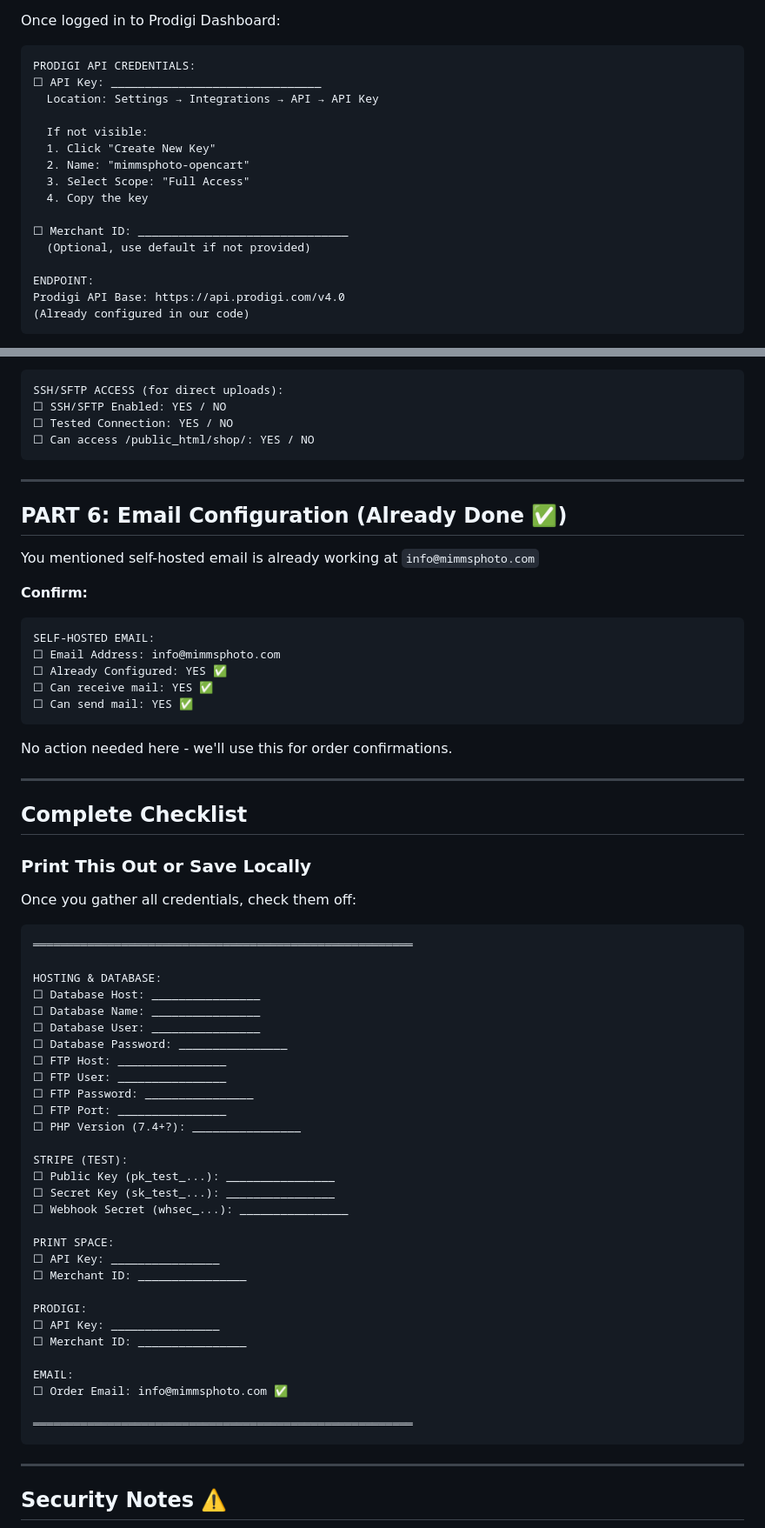
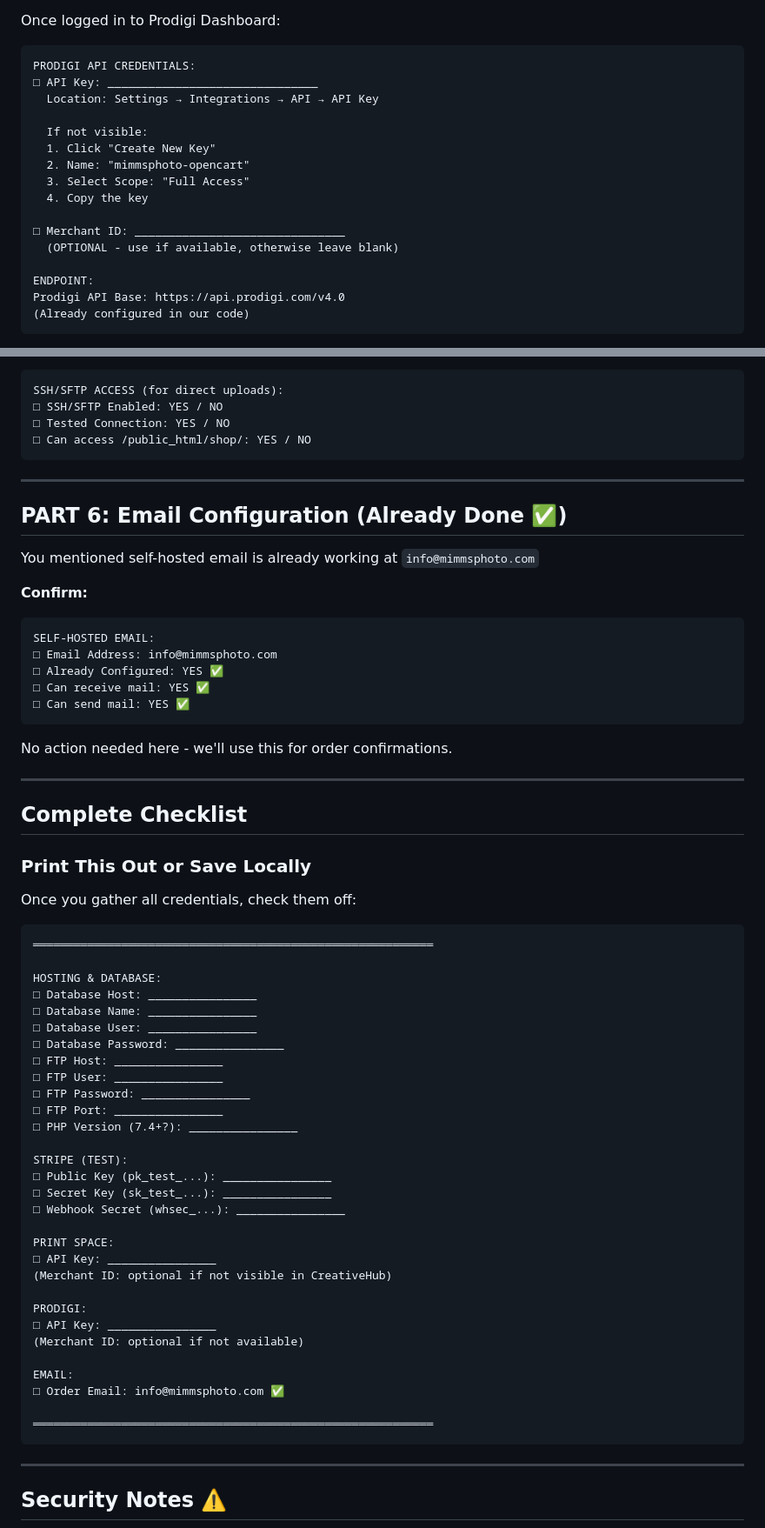
Before and after one commit to mmimms/PhotoSite, a Markdown page: Markdowns/Credentials-Checklist.md, 2 parts joined by grey strips. Shown at 87% size. GitHub-like rendering.

Commit message:
Update Print Space credentials - Merchant ID is optional, remove if not visible

````diff
--- a/Markdowns/Credentials-Checklist.md
+++ b/Markdowns/Credentials-Checklist.md
@@ -205,7 +215,7 @@ Once logged in to Prodigi Dashboard:
 
 ```
 PRODIGI API CREDENTIALS:
-☐ API Key: _______________________________
+□ API Key: _______________________________
   Location: Settings → Integrations → API → API Key
 
   If not visible:
@@ -214,8 +224,8 @@ PRODIGI API CREDENTIALS:
   3. Select Scope: "Full Access"
   4. Copy the key
 
-☐ Merchant ID: _______________________________
-  (Optional, use default if not provided)
+□ Merchant ID: _______________________________
+  (OPTIONAL - use if available, otherwise leave blank)
 
 ENDPOINT:
 Prodigi API Base: https://api.prodigi.com/v4.0
@@ -258,9 +268,9 @@ If your host provides SSH:
 
 ```
 SSH/SFTP ACCESS (for direct uploads):
-☐ SSH/SFTP Enabled: YES / NO
-☐ Tested Connection: YES / NO
-☐ Can access /public_html/shop/: YES / NO
+□ SSH/SFTP Enabled: YES / NO
+□ Tested Connection: YES / NO
+□ Can access /public_html/shop/: YES / NO
 ```
 
 ---
@@ -272,10 +282,10 @@ You mentioned self-hosted email is already working at `info@mimmsphoto.com`
 **Confirm:**
 ```
 SELF-HOSTED EMAIL:
-☐ Email Address: info@mimmsphoto.com
-☐ Already Configured: YES ✅
-☐ Can receive mail: YES ✅
-☐ Can send mail: YES ✅
+□ Email Address: info@mimmsphoto.com
+□ Already Configured: YES ✅
+□ Can receive mail: YES ✅
+□ Can send mail: YES ✅
 ```
 
 No action needed here - we'll use this for order confirmations.
@@ -289,36 +299,36 @@ No action needed here - we'll use this for order confirmations.
 Once you gather all credentials, check them off:
 
 ```
-════════════════════════════════════════════════════════
+═══════════════════════════════════════════════════════════
 
 HOSTING & DATABASE:
-☐ Database Host: ________________
-☐ Database Name: ________________
-☐ Database User: ________________
-☐ Database Password: ________________
-☐ FTP Host: ________________
-☐ FTP User: ________________
-☐ FTP Password: ________________
-☐ FTP Port: ________________
-☐ PHP Version (7.4+?): ________________
+□ Database Host: ________________
+□ Database Name: ________________
+□ Database User: ________________
+□ Database Password: ________________
+□ FTP Host: ________________
+□ FTP User: ________________
+□ FTP Password: ________________
+□ FTP Port: ________________
+□ PHP Version (7.4+?): ________________
 
 STRIPE (TEST):
-☐ Public Key (pk_test_...): ________________
-☐ Secret Key (sk_test_...): ________________
-☐ Webhook Secret (whsec_...): ________________
+□ Public Key (pk_test_...): ________________
+□ Secret Key (sk_test_...): ________________
+□ Webhook Secret (whsec_...): ________________
 
 PRINT SPACE:
-☐ API Key: ________________
-☐ Merchant ID: ________________
+□ API Key: ________________
+(Merchant ID: optional if not visible in CreativeHub)
 
 PRODIGI:
-☐ API Key: ________________
-☐ Merchant ID: ________________
+□ API Key: ________________
+(Merchant ID: optional if not available)
 
 EMAIL:
-☐ Order Email: info@mimmsphoto.com ✅
+□ Order Email: info@mimmsphoto.com ✅
 
-════════════════════════════════════════════════════════
+═══════════════════════════════════════════════════════════
 ```
 
 ---
````
Also changed, not shown: other parts of Markdowns/Credentials-Checklist.md (+35 -21 lines).
